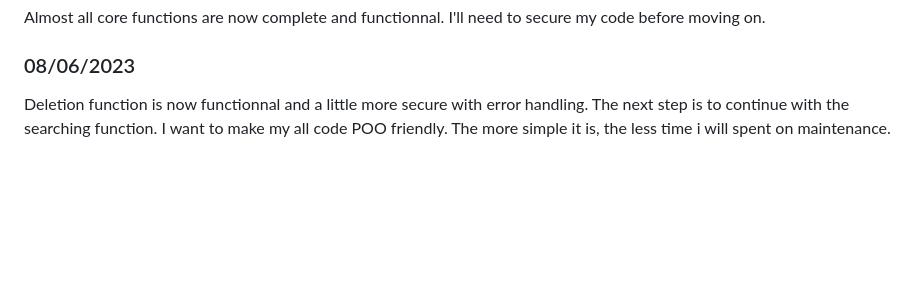
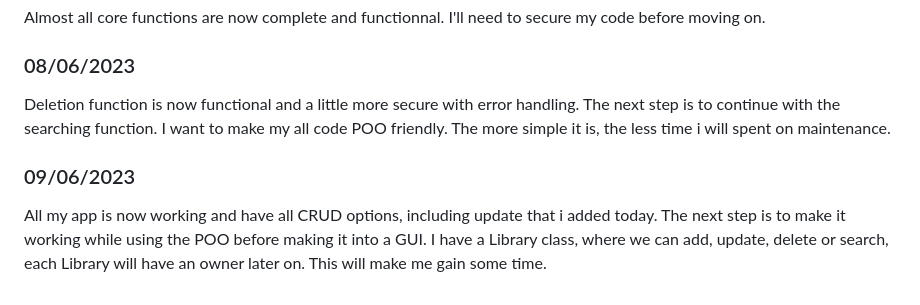
Before and after one commit to Khabibulix/Mono-Python, a Markdown page: 2023/BookWorm/README.md, the part around one of its changes. GitHub-like rendering; blank space fills up the shorter version.

Commit message:
Update README.md
. CRUD finished
. POO in progress

```diff
--- a/2023/BookWorm/README.md
+++ b/2023/BookWorm/README.md
@@ -76,4 +76,8 @@ Almost all core functions are now complete and functionnal. I'll need to secure
 
 ### 08/06/2023
 
-Deletion function is now functionnal and a little more secure with error handling. The next step is to continue with the searching function. I want to make my all code POO friendly. The more simple it is, the less time i will spent on maintenance.
+Deletion function is now functional and a little more secure with error handling. The next step is to continue with the searching function. I want to make my all code POO friendly. The more simple it is, the less time i will spent on maintenance.
+
+### 09/06/2023
+
+All my app is now working and have all CRUD options, including update that i added today. The next step is to make it working while using the POO before making it into a GUI. I have a Library class, where we can add, update, delete or search, each Library will have an owner later on. This will make me gain some time.
```
Also changed, not shown: other parts of 2023/BookWorm/README.md (+1 -1 lines).
